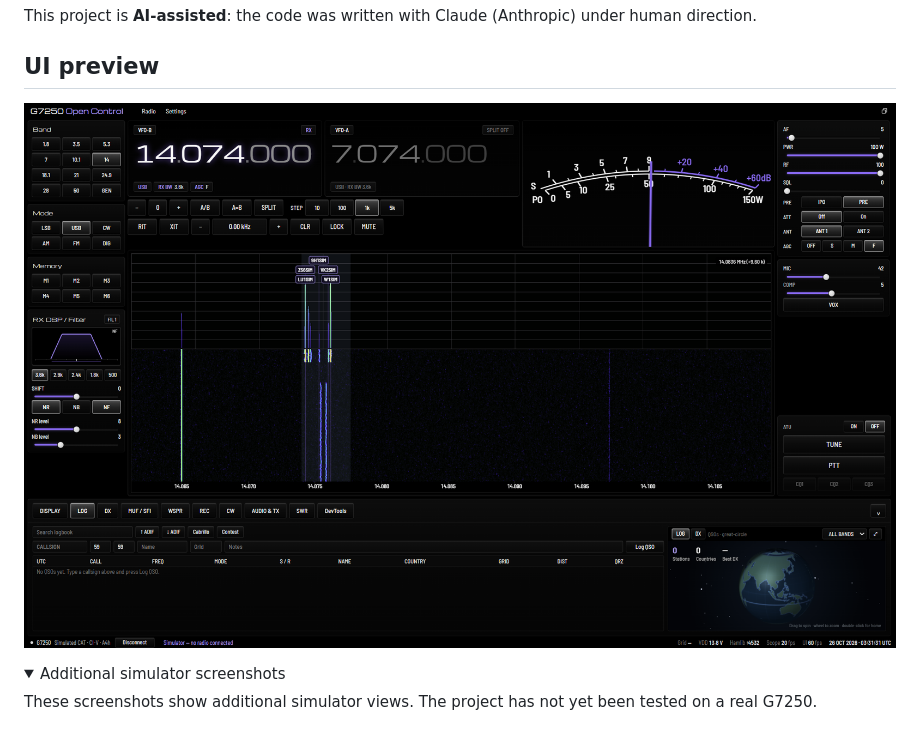
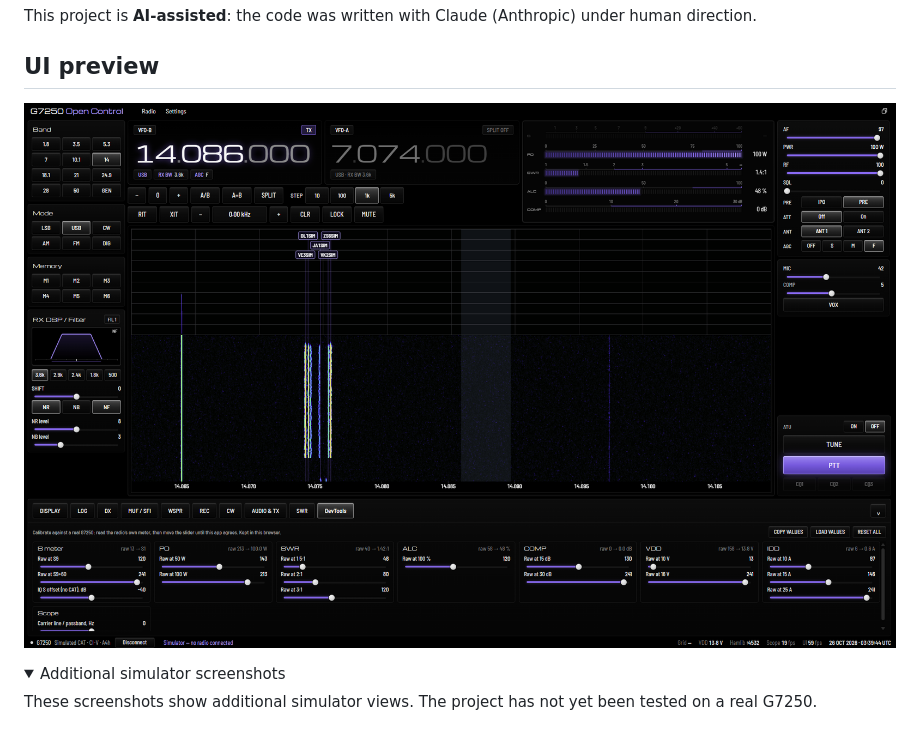
Before and after one commit to nathan86daniels-commits/xiegu-g7250-open-control, a Markdown page: README.md, the part around the change. Rendered like a GitHub page; folded sections open.

Commit message:
Use bar meter screenshot as README preview

```diff
--- a/README.md
+++ b/README.md
@@ -15,7 +15,7 @@ This project is **AI-assisted**: the code was written with Claude (Anthropic) un
 
 ## UI preview
 
-![Xiegu G7250 Open Control simulator interface](docs/g7250-ui-preview.png)
+![Xiegu G7250 Open Control simulator interface with bar meters](docs/screenshots/01-main-tx.png)
 
 <details>
 <summary>Additional simulator screenshots</summary>
```
